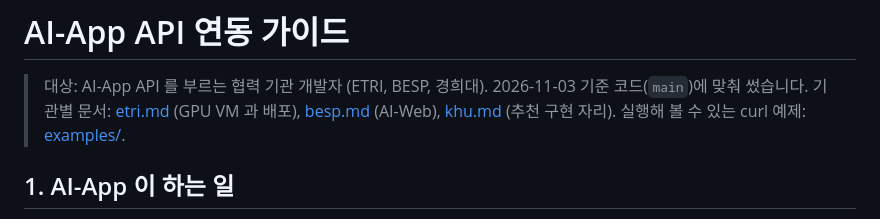
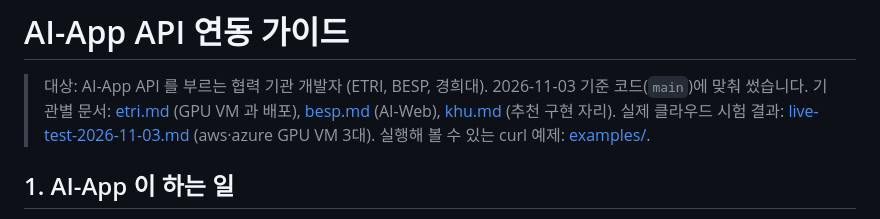
Before and after one commit to cloud-barista/ai-app, a Markdown page: docs/api/README.md, the part around the change. GitHub-like rendering.

```diff
--- a/docs/api/README.md
+++ b/docs/api/README.md
@@ -2,6 +2,7 @@
 
 > 대상: AI-App API 를 부르는 협력 기관 개발자 (ETRI, BESP, 경희대). 2026-11-03 기준 코드(`main`)에 맞춰 썼습니다.
 > 기관별 문서: [etri.md](etri.md) (GPU VM 과 배포), [besp.md](besp.md) (AI-Web), [khu.md](khu.md) (추천 구현 자리).
+> 실제 클라우드 시험 결과: [live-test-2026-11-03.md](live-test-2026-11-03.md) (aws·azure GPU VM 3대).
 > 실행해 볼 수 있는 curl 예제: [examples/](examples/).
 
 ## 1. AI-App 이 하는 일
```
Also changed, not shown: docs/api/etri.md (+1 -1 lines), docs/api/live-test-2026-11-03.md (added, +93 -0 lines).
